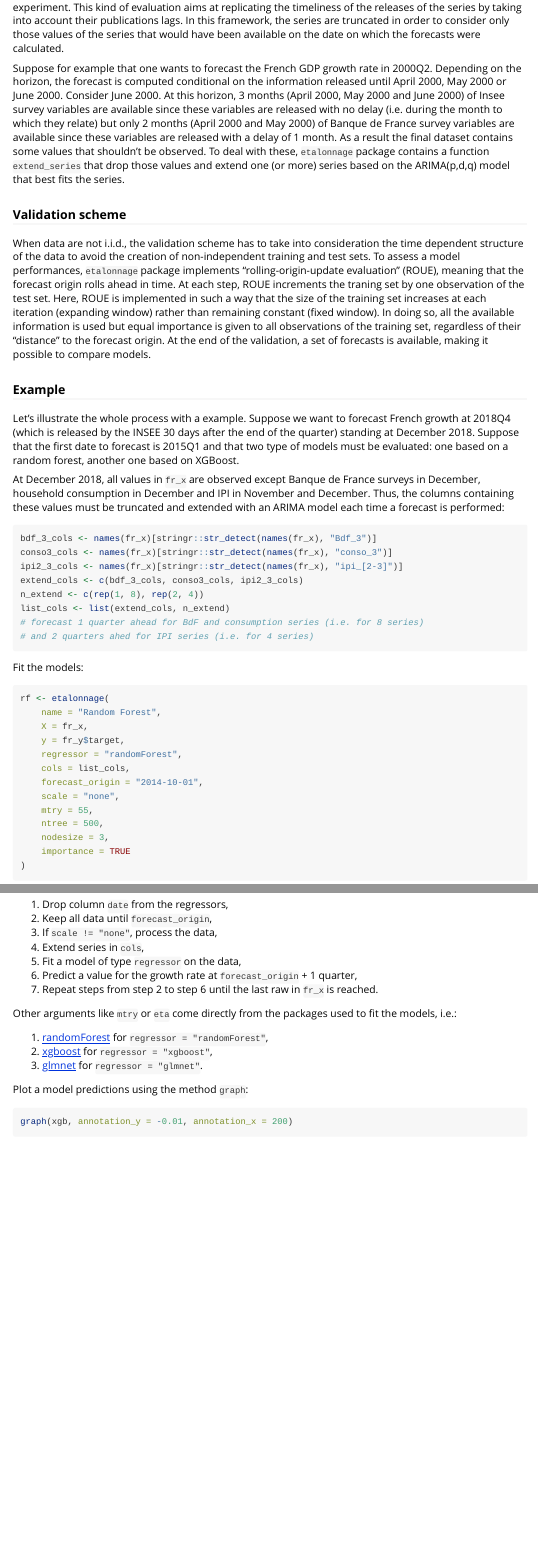
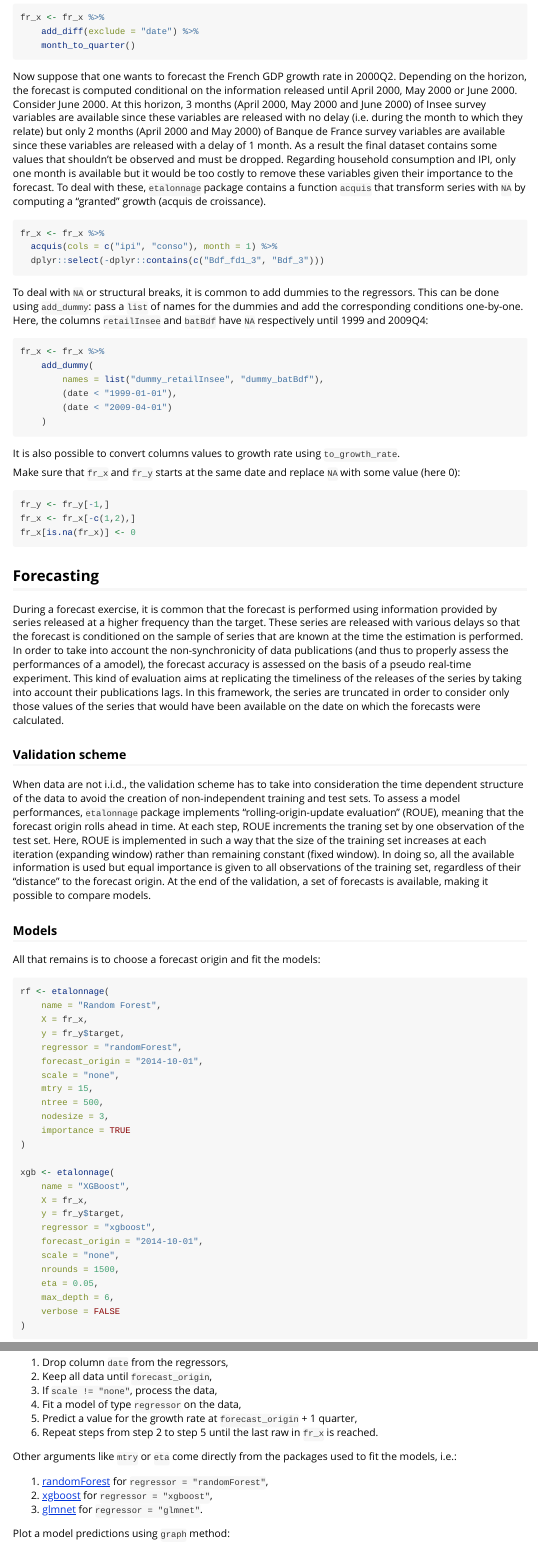
Before and after one commit to aflatoune/approche-directe, an R Markdown document (vignettes/etalonnage.Rmd): the page in a window 1100 px wide, from 2030 px down before the commit and from 1240 px down after it, and a second part further down, joined at a grey line. Rendered offline with R 4.5, knitr and Pandoc, with nearby package versions; some code elsewhere in the file could not run offline; common packages that the code uses without loading them are loaded.

Commit message:
update vignette

````diff
--- a/vignettes/etalonnage.Rmd
+++ b/vignettes/etalonnage.Rmd
@@ -61,3 +61,13 @@ Pivot regressors to have one column for each month in a quarter (and thus match
 
 ```{r}
 fr_x <- fr_x %>%
+    add_diff(exclude = "date") %>%
+    month_to_quarter()
+```
+
+Now suppose that one wants to forecast the French GDP growth rate in 2000Q2.  Depending on the horizon, the forecast is computed conditional on the information released until April 2000, May 2000 or June 2000. Consider June 2000. At this horizon, 3 months (April 2000, May 2000 and June 2000) of Insee survey variables are available since these variables are released with no delay (i.e. during the month to which they relate) but only 2 months (April 2000 and May 2000) of Banque de France survey variables are available since these variables are released with a delay of 1 month. As a result the final dataset contains some values that shouldn't be observed and must be dropped. Regarding household consumption and IPI, only one month is available but it would be too costly to remove these variables given their importance to the forecast. To deal with these, `etalonnage` package contains a function `acquis` that transform series with `NA` by computing a "granted" growth (acquis de croissance).
+
+```{r}
+fr_x <- fr_x %>%
+  acquis(cols = c("ipi", "conso"), month = 1) %>%
+  dplyr::select(-dplyr::contains(c("Bdf_fd1_3", "Bdf_3")))
@@ -77,3 +85,4 @@ fr_x <- fr_x %>%
     )
 ```
 
+It is also possible to convert columns values to growth rate using `to_growth_rate`.
@@ -101,31 +101,15 @@ fr_x[is.na(fr_x)] <- 0
 During a forecast exercise, it is common that the forecast is performed using information provided by series released at a higher frequency than the target. These series
 are released with various delays so that the forecast is conditioned on the sample of series that are known at the time the estimation is performed. In order to take into account the non-synchronicity of data publications (and thus to properly assess the performances of a amodel), the forecast accuracy is assessed on the basis of a pseudo real-time experiment. This kind of evaluation aims at replicating the timeliness of the releases of the series by taking into account their publications lags. In this framework, the series are truncated in order to consider only those values of the series that would have been available on the date on which the forecasts were calculated.
 
-Suppose for example that one wants to forecast the French GDP growth rate in 2000Q2.  Depending on the horizon, the forecast is computed conditional on the information released until April 2000, May 2000 or June 2000. Consider June 2000. At this horizon, 3 months (April 2000, May 2000 and June 2000) of Insee survey variables are available since these variables are released with no delay (i.e. during the month to which they relate) but only 2 months (April 2000 and May 2000) of Banque de France survey variables are available since these variables are released with a delay of 1 month. As a result the final dataset contains some values that shouldn't be observed. To deal with these, `etalonnage` package contains a function `extend_series` that drop those values and extend one (or more) series based on the ARIMA(p,d,q) model that best fits the series.
 
 ### Validation scheme
 
 When data are not i.i.d., the validation scheme has to take into consideration the time dependent structure of the data to avoid the creation of non-independent training and test sets. To assess a model
 performances, `etalonnage` package implements "rolling-origin-update evaluation" (ROUE), meaning that the forecast origin rolls ahead in time. At each step, ROUE increments the traning set by one observation of the test set. Here, ROUE is implemented in such a way that the size of the training set increases at each iteration (expanding window) rather than remaining constant (fixed window). In doing so, all the available information is used but equal importance is given to all observations of the training set, regardless of their "distance" to the forecast origin. At the end of the validation, a set of forecasts is available, making it possible to compare models.
 
-### Example
+### Models
 
-Let's illustrate the whole process with a example. Suppose we want to forecast French growth at 2018Q4 (which is released by the INSEE 30 days after the end of the quarter) standing at December 2018. Suppose that the first date to forecast is 2015Q1 and that two type of models must be evaluated: one based on a random forest, another one based on XGBoost.
-
-At December 2018, all values in `fr_x` are observed except Banque de France surveys in December, household consumption in December and IPI in November and December. Thus, the columns containing these values must be truncated and extended with an ARIMA model each time a forecast is performed:
-
-```{r}
-bdf_3_cols <- names(fr_x)[stringr::str_detect(names(fr_x), "Bdf_3")]
-conso3_cols <- names(fr_x)[stringr::str_detect(names(fr_x), "conso_3")]
-ipi2_3_cols <- names(fr_x)[stringr::str_detect(names(fr_x), "ipi_[2-3]")]
-extend_cols <- c(bdf_3_cols, conso3_cols, ipi2_3_cols)
-n_extend <- c(rep(1, 8), rep(2, 4))
-list_cols <- list(extend_cols, n_extend)
-# forecast 1 quarter ahead for BdF and consumption series (i.e. for 8 series)
-# and 2 quarters ahed for IPI series (i.e. for 4 series)
-```
-
-Fit the models:
+All that remains is to choose a forecast origin and fit the models:
 
 ```{r, message=FALSE, results="hide"}
 rf <- etalonnage(
@@ -133,10 +117,9 @@ rf <- etalonnage(
     X = fr_x,
     y = fr_y$target,
     regressor = "randomForest",
-    cols = list_cols,
     forecast_origin = "2014-10-01",
     scale = "none",
-    mtry = 55,
+    mtry = 15,
     ntree = 500,
     nodesize = 3,
     importance = TRUE
@@ -162,10 +144,9 @@ For each of the two models, this is what is done by `etalonnage`:
 1. Drop column `date` from the regressors,
 2. Keep all data until `forecast_origin`,
 3. If `scale != "none"`, process the data,
-4. Extend series in `cols`,
-5. Fit a model of type `regressor` on the data,
-6. Predict a value for the growth rate at `forecast_origin` + 1 quarter,
-7. Repeat steps from step 2 to step 6 until the last raw in `fr_x` is reached.
+4. Fit a model of type `regressor` on the data,
+5. Predict a value for the growth rate at `forecast_origin` + 1 quarter,
+6. Repeat steps from step 2 to step 5 until the last raw in `fr_x` is reached.
 
 Other arguments like `mtry` or `eta` come directly from the packages used to fit the models, i.e.:
 
@@ -173,10 +154,10 @@ Other arguments like `mtry` or `eta` come directly from the packages used to fit
 2. [xgboost](https://cran.r-project.org/web/packages/xgboost/xgboost.pdf) for `regressor = "xgboost"`,
 3. [glmnet](https://cran.r-project.org/web/packages/glmnet/glmnet.pdf) for `regressor = "glmnet"`.
 
-Plot a model predictions using the method `graph`:
+Plot a model predictions using `graph` method:
 
 ```{r fig.height = 4, fig.width = 7, fig.align = "center", message=FALSE}
-graph(xgb, annotation_y = -0.01, annotation_x = 200)
+graph(rf, annotation_y = -0.01, annotation_x = 200)
 ```
 
 Directly access to the predicted values using `rf$predicted_values` or valuate the models using their attributes:
````
Also changed, not shown: vignettes/etalonnage.Rmd (14 more changed lines).
